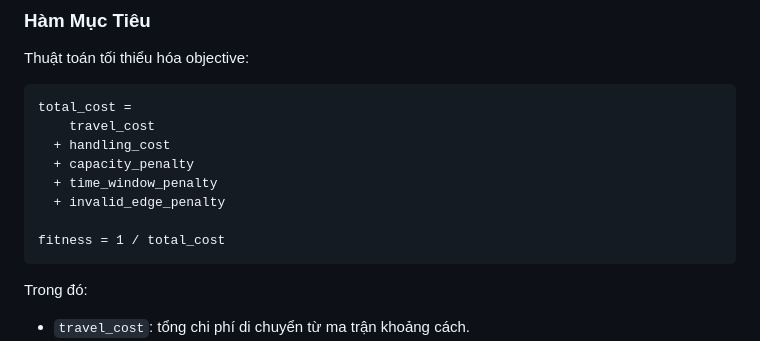
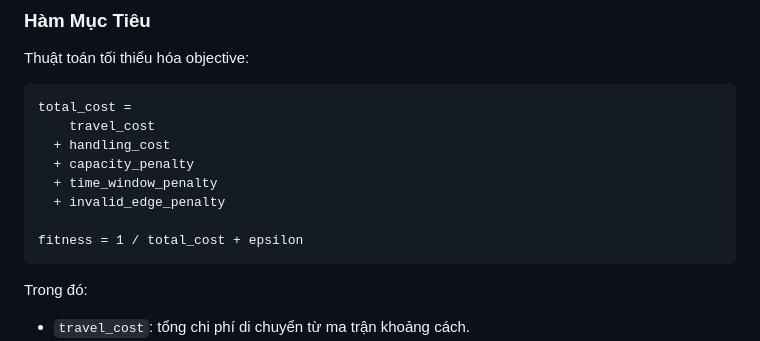
Before and after one commit to phuclu3123/GROUP_AI_17_REPORT_FINAL, a Markdown page: README.md, the part around the change. Rendered like a GitHub page.

````diff
--- a/README.md
+++ b/README.md
@@ -141,7 +141,7 @@ total_cost =
   + time_window_penalty
   + invalid_edge_penalty
 
-fitness = 1 / total_cost
+fitness = 1 / total_cost + epsilon
 ```
 
 Trong đó:
````
